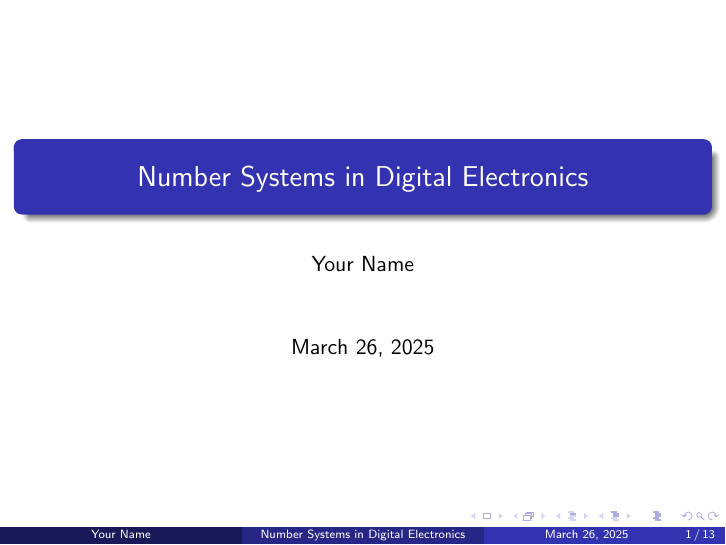
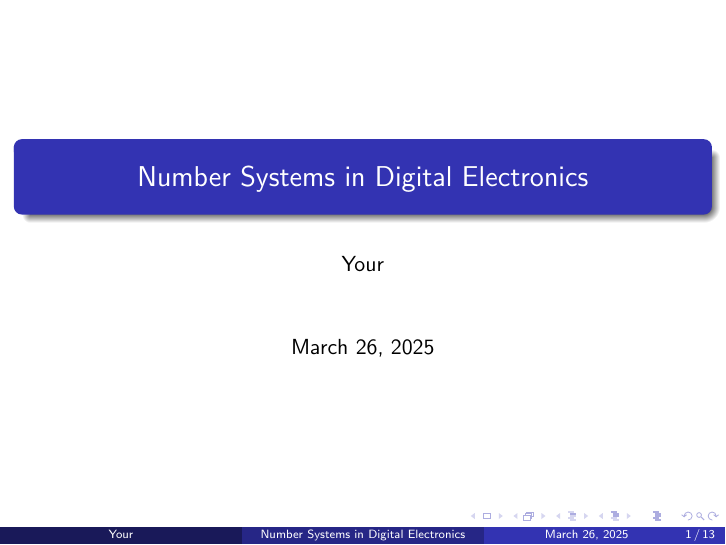
Before and after one commit to EzamamtiRonaldAustine/Code_UP, LaTeX slides (LaTeX_start/DELD.tex): page 1 of 13. Compiled offline with pdfLaTeX.

Commit message:
Ka change

```diff
--- a/LaTeX_start/DELD.tex
+++ b/LaTeX_start/DELD.tex
@@ -8,7 +8,7 @@
 \usepackage{amsmath}
 
 \title{Number Systems in Digital Electronics}
-\author{Your Name}
+\author{Your}
 \date{\today}
 
 \begin{document}
```
